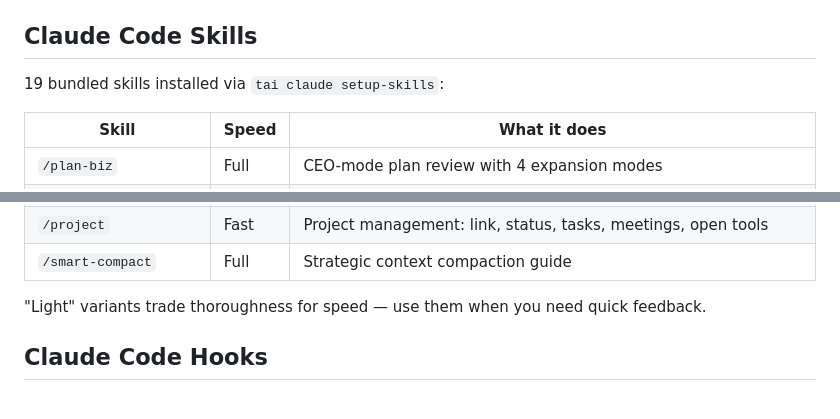
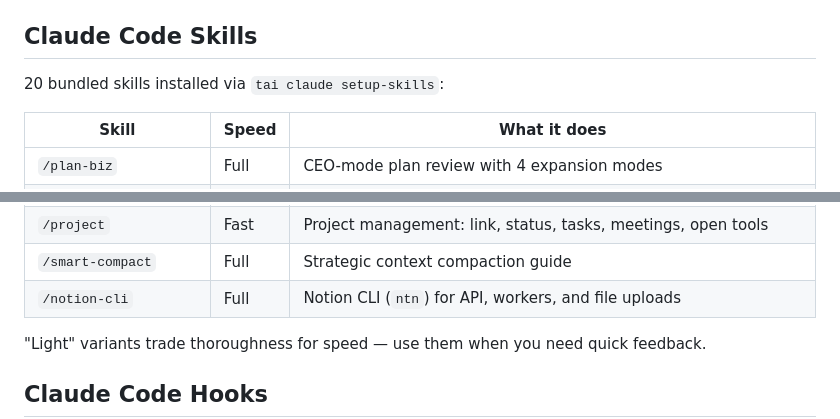
Before and after one commit to TrustedAI-CO/trusted-ai-cli, a Markdown page: README.md, 2 parts joined by grey strips. Rendered like a GitHub page; blank space fills up the shorter version.

Commit message:
feat(skills): add notion-cli skill
Add Notion CLI skill from makenotion/skills repo. Enables Claude Code
to use the `ntn` CLI for Notion API calls, worker management, and file uploads.

Co-Authored-By: Claude Opus 4.5 <noreply@anthropic.com>

```diff
--- a/README.md
+++ b/README.md
@@ -59,7 +59,7 @@ Every command supports `--json` for machine-readable output.
 
 ## Claude Code Skills
 
-19 bundled skills installed via `tai claude setup-skills`:
+20 bundled skills installed via `tai claude setup-skills`:
 
 | Skill | Speed | What it does |
 |-------|-------|-------------|
@@ -82,6 +82,7 @@ Every command supports `--json` for machine-readable output.
 | `/tech-research` | Full | Library comparison, architecture decisions, deep dives, troubleshooting |
 | `/project` | Fast | Project management: link, status, tasks, meetings, open tools |
 | `/smart-compact` | Full | Strategic context compaction guide |
+| `/notion-cli` | Full | Notion CLI (`ntn`) for API, workers, and file uploads |
 
 "Light" variants trade thoroughness for speed — use them when you need quick feedback.
 
```
Also changed, not shown: 1 other file.
